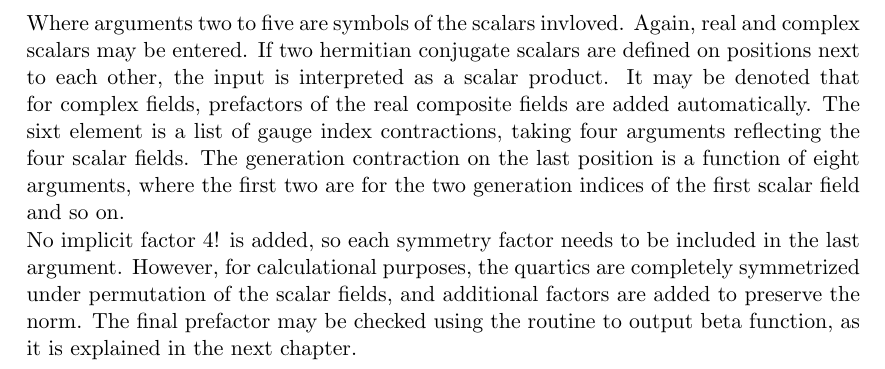
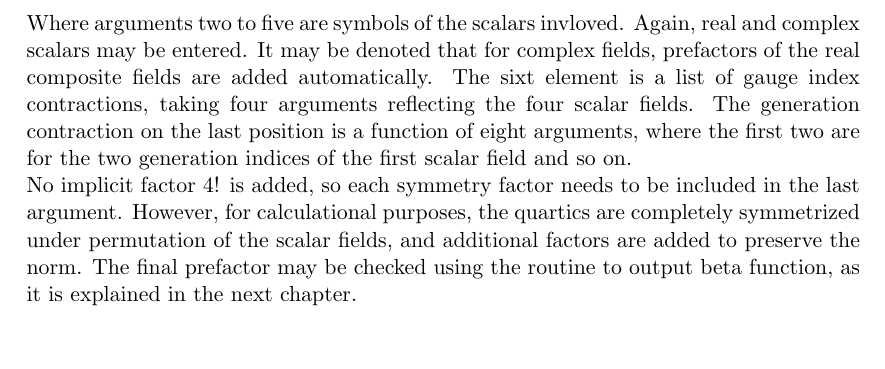
Before and after one commit to TomSteu/ARGES, a LaTeX document (doc/ARGES.tex): part of page 5 of 7, cut so that both start at the same text, the shorter picture padded with empty space. Compiled offline with pdfLaTeX.

```diff
--- a/doc/ARGES.tex
+++ b/doc/ARGES.tex
@@ -67,7 +67,7 @@
 \begin{lstlisting}[language=mathematica,mathescape,columns=flexible,backgroundcolor=\color{light-gray}]
 Quartic$\lambda$abcd[Sym, Sc1, Sc2, Sc3, Sc4, {Contr1, ...}, GenerationContr];
 \end{lstlisting}
-Where arguments two to five are symbols of the scalars invloved. Again, real and complex scalars may be entered. If two hermitian conjugate scalars are defined on positions next to each other, the input is interpreted as a scalar product. It may be denoted that for complex fields, prefactors of the real composite fields are added automatically. The sixt element is a list of gauge index contractions, taking four arguments reflecting the four scalar fields. The generation contraction on the last position is a function of eight arguments, where the first two are for the two generation indices of the first scalar field and so on. \newline No implicit factor 4! is added, so each symmetry factor needs to be included in the last argument. However, for calculational purposes, the quartics are completely symmetrized under permutation of the scalar fields, and additional factors are added to preserve the norm. The final prefactor may be checked using the routine to output beta function, as it is explained in the next chapter.
+Where arguments two to five are symbols of the scalars invloved. Again, real and complex scalars may be entered. It may be denoted that for complex fields, prefactors of the real composite fields are added automatically. The sixt element is a list of gauge index contractions, taking four arguments reflecting the four scalar fields. The generation contraction on the last position is a function of eight arguments, where the first two are for the two generation indices of the first scalar field and so on. \newline No implicit factor 4! is added, so each symmetry factor needs to be included in the last argument. However, for calculational purposes, the quartics are completely symmetrized under permutation of the scalar fields, and additional factors are added to preserve the norm. The final prefactor may be checked using the routine to output beta function, as it is explained in the next chapter.
 \newpage
 \section{Output}
 \subsection{General remarks}
```
Also changed, not shown: 1 other file.
